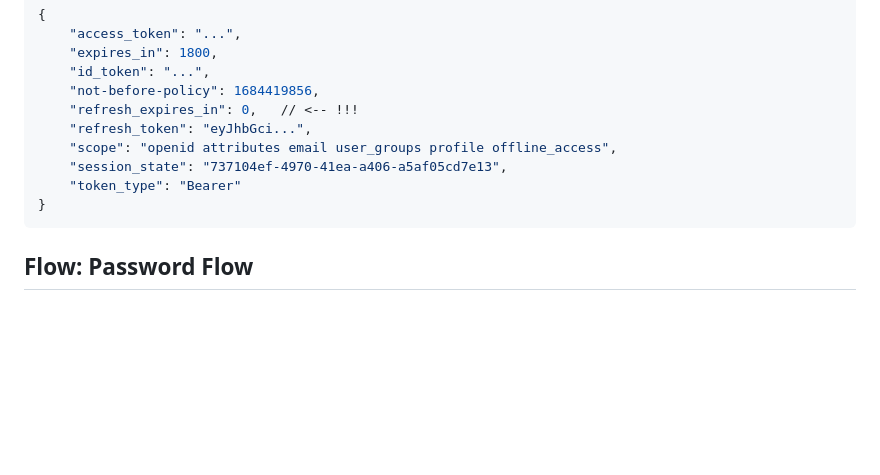
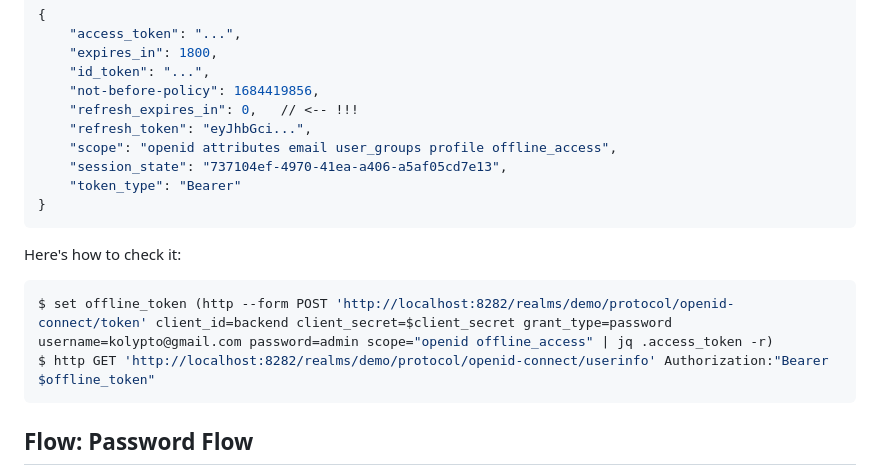
Before and after one commit to kolypto/learning-and-playground, a Markdown page: keycloak/README.md, the part around the change. Drawn GitHub-style; blank space fills up the shorter version.

Commit message:
KeyCloak: offline_token

````diff
--- a/keycloak/README.md
+++ b/keycloak/README.md
@@ -481,6 +481,13 @@ $ http --form POST 'http://localhost:8282/realms/demo/protocol/openid-connect/to
 }
 ```
 
+Here's how to check it:
+
+```console
+$ set offline_token (http --form POST 'http://localhost:8282/realms/demo/protocol/openid-connect/token' client_id=backend client_secret=$client_secret grant_type=password username=kolypto@gmail.com password=admin scope="openid offline_access" | jq .access_token -r)
+$ http GET 'http://localhost:8282/realms/demo/protocol/openid-connect/userinfo' Authorization:"Bearer $offline_token"
+```
+
 ## Flow: Password Flow
 
 Password flow is simple: provide a login+password, get an access token in exchange:
````
